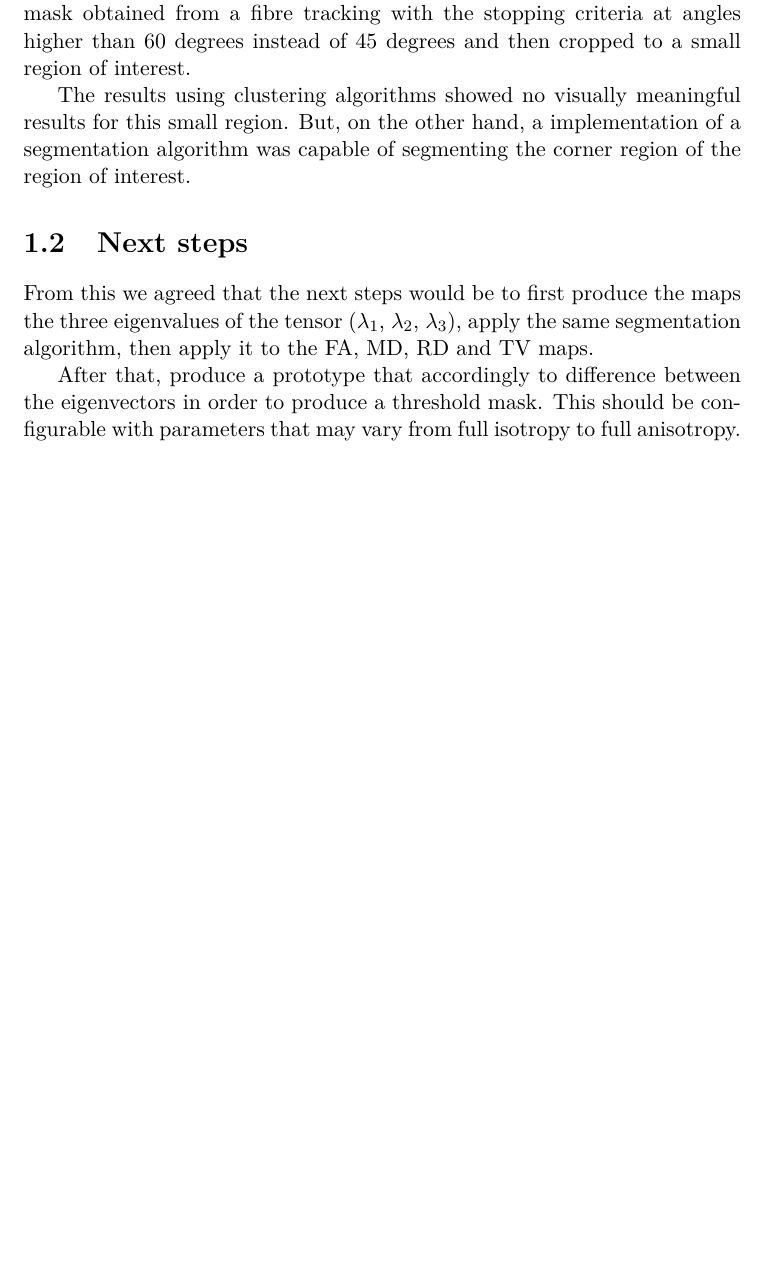
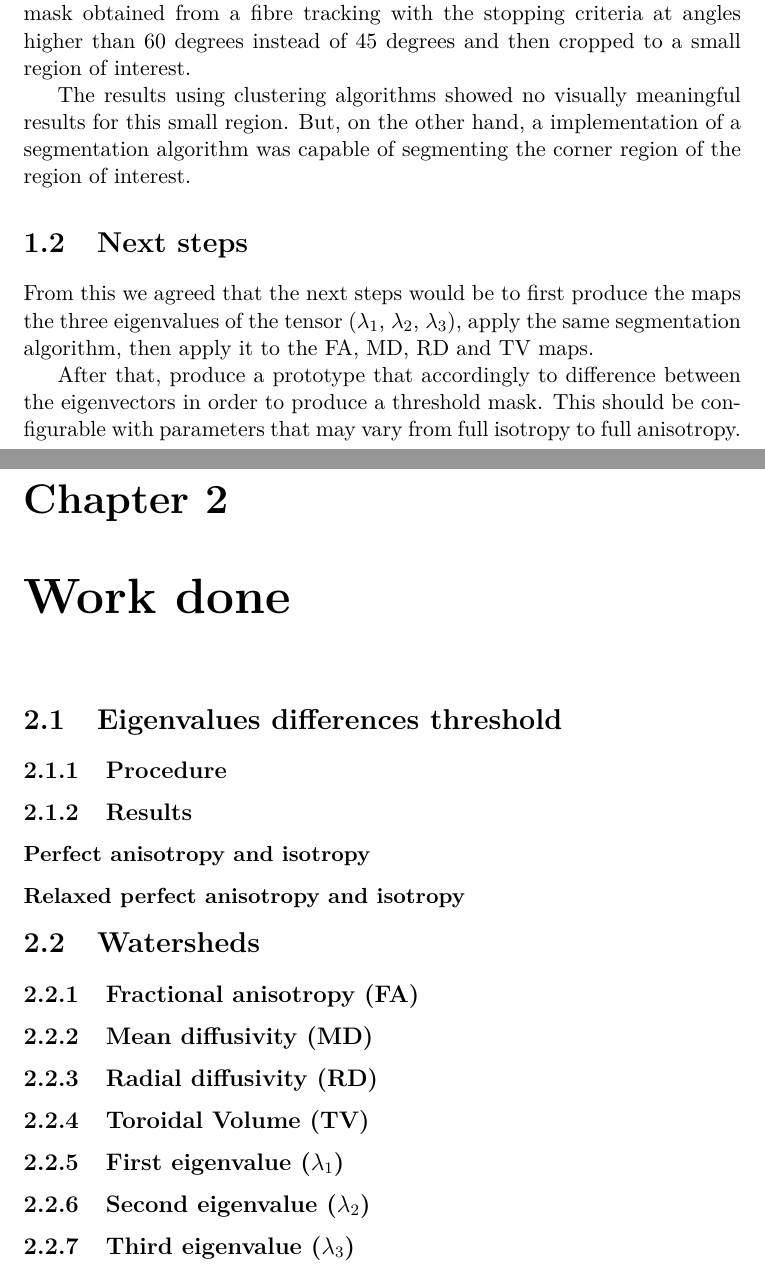
Before and after one commit to rafamanzo/tese, a LaTeX thesis (relatorios/4/4.tex): part of page 3 of 3 before the commit and two parts of pages 3 and 4 of 5 after it, the two joined at a grey line, cut so that both start at the same text, the shorter picture padded with empty space. Compiled offline with pdfLaTeX.

Commit message:
All sections for the fourth report

```diff
--- a/relatorios/4/4.tex
+++ b/relatorios/4/4.tex
@@ -28,4 +28,22 @@
 
   After that, produce a prototype that accordingly to difference between the eigenvectors in order to produce a threshold mask. This should be configurable with parameters that may vary from full isotropy to full anisotropy.
 
+\chapter{Work done}
+  \section{Eigenvalues differences threshold}
+    \subsection{Procedure}
+    \subsection{Results}
+    \subsubsection{Perfect anisotropy and isotropy}
+    \subsubsection{Relaxed perfect anisotropy and isotropy}
+
+  \section{Watersheds}
+    \subsection{Fractional anisotropy (FA)}
+    \subsection{Mean diffusivity (MD)}
+    \subsection{Radial diffusivity (RD)}
+    \subsection{Toroidal Volume (TV)}
+    \subsection{First eigenvalue ($\lambda_1$)}
+    \subsection{Second eigenvalue ($\lambda_2$)}
+    \subsection{Third eigenvalue ($\lambda_3$)}
+
+\chapter{Conclusion}
+
 \end{document}
```
